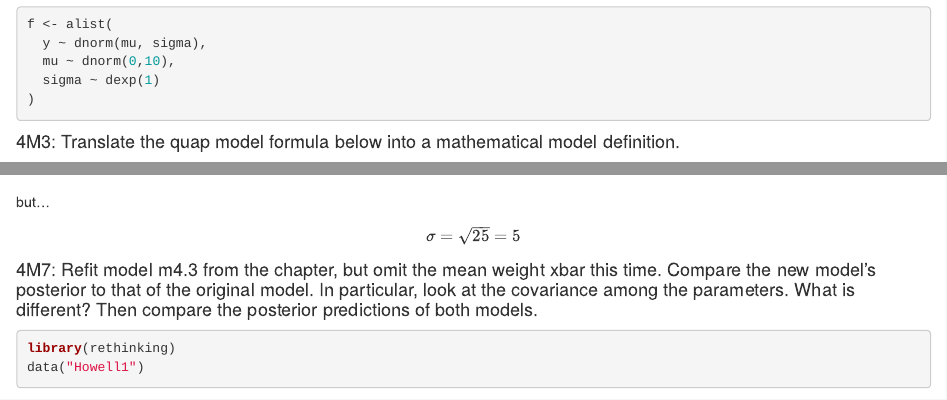
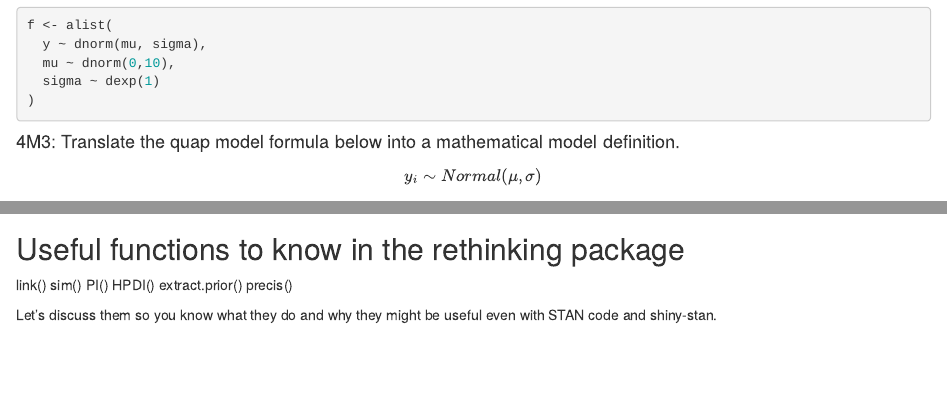
Before and after one commit to pem725/PSYC757-Spring2022, an R Markdown document (PSYC757S22.Rmd): the page in a window 1100 px wide, from 17080 px down before the commit and from 17180 px down after it, so that both start at the same text, and a second part further down, joined at a grey line. Rendered offline with R 4.5, knitr and Pandoc, with nearby package versions; some code elsewhere in the file could not run offline.

```diff
--- a/PSYC757S22.Rmd
+++ b/PSYC757S22.Rmd
@@ -869,4 +871,14 @@
 * spurious relationships
 * confounded relationships
 * multicollinearity
-*
+
+## Useful functions to know in the rethinking package
+
+link()
+sim()
+PI()
+HPDI()
+extract.prior()
+precis()
+
+Let's discuss them so you know what they do and why they might be useful even with STAN code and shiny-stan.
```
Also changed, not shown: PSYC757S22.Rmd (6 more changed lines).
